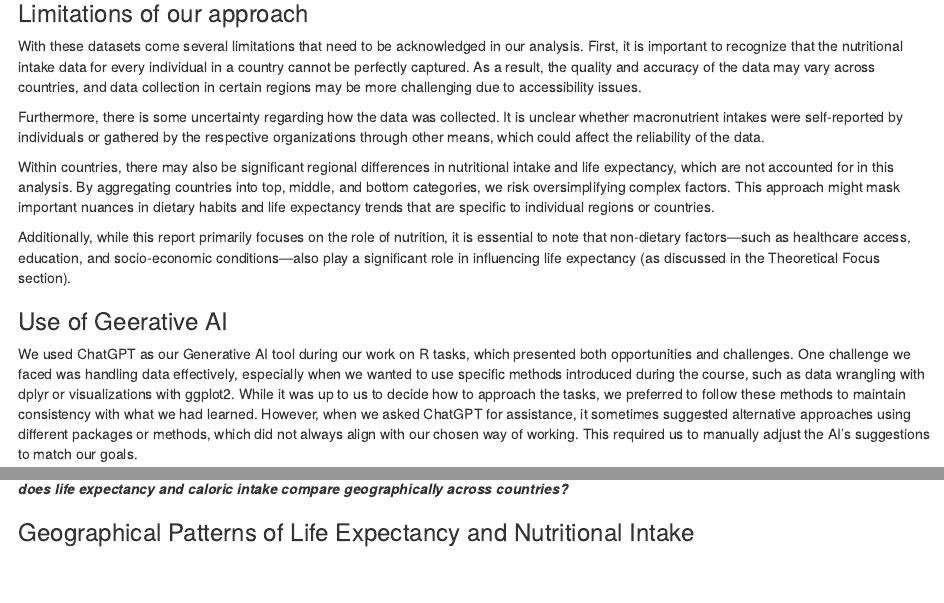
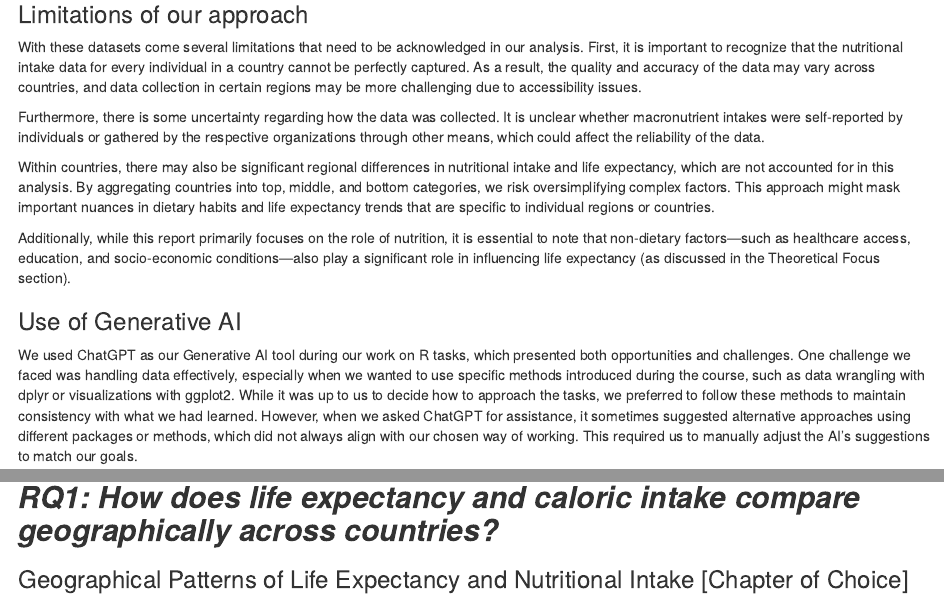
Before and after one commit to cgleonr/RB01_Project, an R Markdown document (Rmd_housing/RB01_Rmd.Rmd): the page in a window 1100 px wide, from 2940 px down before the commit and from 3190 px down after it, so that both start at the same text, and a second part further down, joined at a grey line. Rendered offline with R 4.5, knitr and Pandoc, with nearby package versions; drawn as R Markdown's standard HTML page in place of the format the file asks for; some code elsewhere in the file could not run offline.

Commit message:
error fixes

````diff
--- a/Rmd_housing/RB01_Rmd.Rmd
+++ b/Rmd_housing/RB01_Rmd.Rmd
@@ -334,7 +337,7 @@ Within countries, there may also be significant regional differences in nutritio
 
 Additionally, while this report primarily focuses on the role of nutrition, it is essential to note that non-dietary factors—such as healthcare access, education, and socio-economic conditions—also play a significant role in influencing life expectancy (as discussed in the Theoretical Focus section).
 
-### Use of Geerative AI
+### Use of Generative AI
 We used ChatGPT as our Generative AI tool during our work on R tasks, which presented both opportunities and challenges. One challenge we faced was handling data effectively, especially when we wanted to use specific methods introduced during the course, such as data wrangling with dplyr or visualizations with ggplot2. While it was up to us to decide how to approach the tasks, we preferred to follow these methods to maintain consistency with what we had learned. However, when we asked ChatGPT for assistance, it sometimes suggested alternative approaches using different packages or methods, which did not always align with our chosen way of working. This required us to manually adjust the AI’s suggestions to match our goals.
 
 An important aspect of using ChatGPT was the need to clearly and explicitly state our objectives. For example, when we asked for help with data preprocessing, ChatGPT often didn’t fully grasp the context or the specific transformations we needed. As a result, it occasionally generated solutions that weren’t quite suited to our dataset or analysis. We had to carefully communicate exactly what we wanted to achieve and refine the questions we posed to get more relevant output.
@@ -343,9 +346,10 @@ That said, ChatGPT proved useful for simpler tasks, such as generating code for
 
 # Results and Discussion
 In the following discussion, we will explore the key findings from the analysis and compare them with existing literature on nutrition and longevity. We will examine how caloric intake, macronutrient consumption, and the balance of plant- and animal-based proteins influence life expectancy across different countries. Additionally, we will discuss the disparities observed between high and low life expectancy countries.
+
 ## ___RQ1: How does life expectancy and caloric intake compare geographically across countries?___</br>
 
-### Geographical Patterns of Life Expectancy and Nutritional Intake
+### Geographical Patterns of Life Expectancy and Nutritional Intake [Chapter of Choice]
 ```{r Countries by Mean Life Expectancy (2021), warning=FALSE, echo=FALSE}
 
 # Plot 1 - Life expectancy per country in each group
````
Also changed, not shown: Rmd_housing/RB01_Rmd.Rmd (3 more changed lines).
